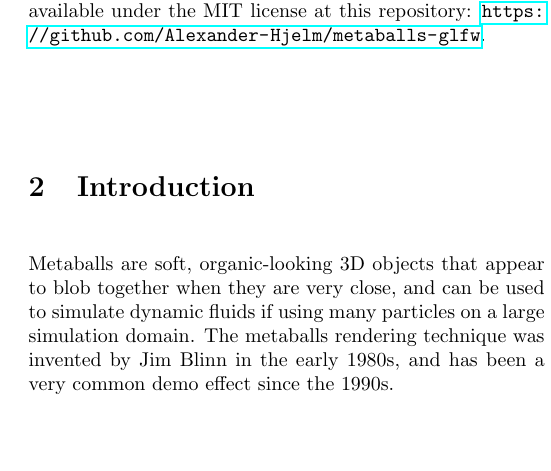
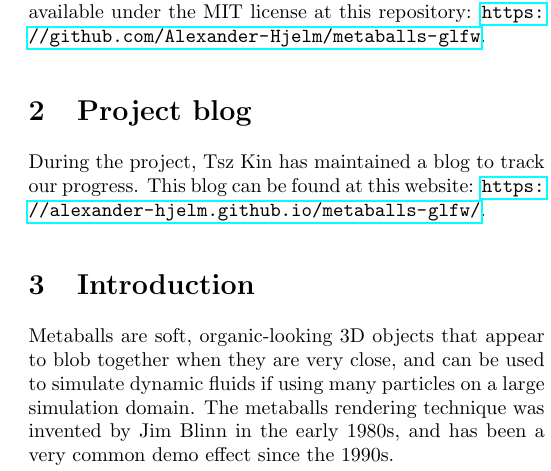
Before and after one commit to Alexander-Hjelm/metaballs-glfw, a LaTeX document (report/report.tex): part of one column of page 1 of 7, cut so that both start at the same text, the shorter picture padded with empty space. Compiled offline with pdfLaTeX.

Commit message:
Add blog section and build the report

```diff
--- a/report/report.tex
+++ b/report/report.tex
@@ -82,6 +82,9 @@
 
     \section{Summary}
         In this project, we have rendered fluid-like 3D body in real time by using the Metaballs technique with the Marching Cubes rendering method. The project will cover the theory behind those technique, as well as outline our specific implementation in GLFW and GLSL. We could not render as many particles as we had hoped for, and in the end of the report we will discuss a few ideas for how to optimize both the particle model and the rendering, as well as present some alternative techniques that are more suitable for real time rendering purposes. Any reader that is interested in delving deeper will find the whole source code for this project available under the MIT license at this repository: \url{https://github.com/Alexander-Hjelm/metaballs-glfw}.
+
+    \section{Project blog}
+        During the project, Tsz Kin has maintained a blog to track our progress. This blog can be found at this website: \url{https://alexander-hjelm.github.io/metaballs-glfw/}.
 
     \section{Introduction}
 
```
Also changed, not shown: report/report.pdf.
